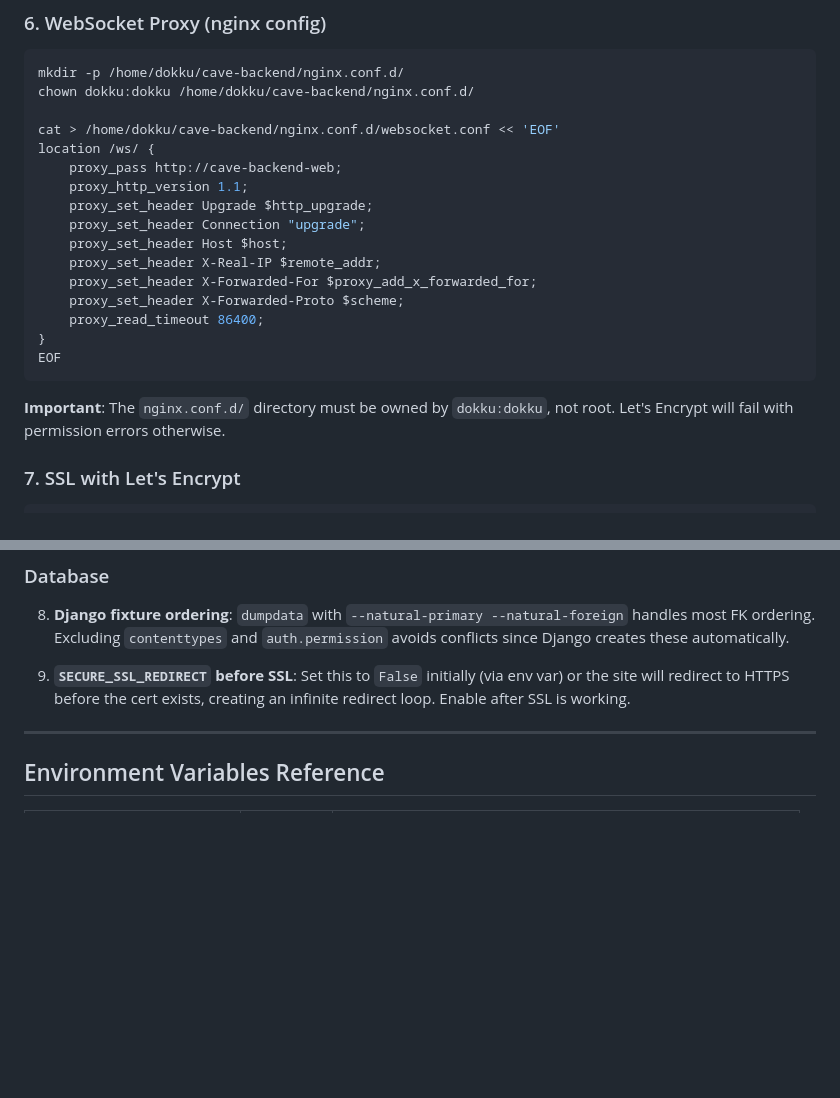
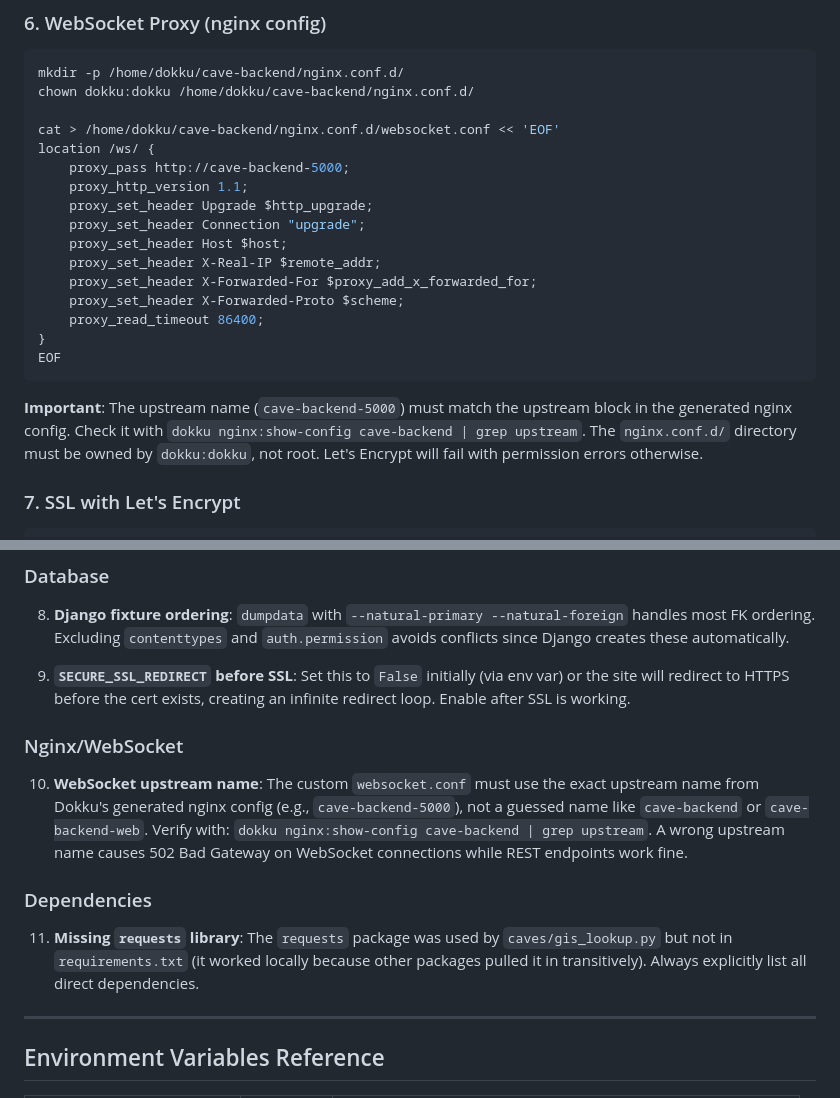
Before and after one commit to x78163/cave-backend, a Markdown page: DEPLOY.md, 2 parts joined by grey strips. Drawn GitHub-style; blank space fills up the shorter version.

Commit message:
Fix WebSocket upstream name in DEPLOY.md and add new lessons learned
Co-Authored-By: Claude Opus 4.6 <noreply@anthropic.com>

````diff
--- a/DEPLOY.md
+++ b/DEPLOY.md
@@ -90,7 +90,7 @@ chown dokku:dokku /home/dokku/cave-backend/nginx.conf.d/
 
 cat > /home/dokku/cave-backend/nginx.conf.d/websocket.conf << 'EOF'
 location /ws/ {
-    proxy_pass http://cave-backend-web;
+    proxy_pass http://cave-backend-5000;
     proxy_http_version 1.1;
     proxy_set_header Upgrade $http_upgrade;
     proxy_set_header Connection "upgrade";
@@ -103,7 +103,7 @@ location /ws/ {
 EOF
 ```
 
-**Important**: The `nginx.conf.d/` directory must be owned by `dokku:dokku`, not root. Let's Encrypt will fail with permission errors otherwise.
+**Important**: The upstream name (`cave-backend-5000`) must match the upstream block in the generated nginx config. Check it with `dokku nginx:show-config cave-backend | grep upstream`. The `nginx.conf.d/` directory must be owned by `dokku:dokku`, not root. Let's Encrypt will fail with permission errors otherwise.
 
 ### 7. SSL with Let's Encrypt
 
@@ -325,6 +325,14 @@ ssh root@178.156.149.31 "dokku run cave-backend python manage.py loaddata /tmp/s
 
 9. **`SECURE_SSL_REDIRECT` before SSL**: Set this to `False` initially (via env var) or the site will redirect to HTTPS before the cert exists, creating an infinite redirect loop. Enable after SSL is working.
 
+### Nginx/WebSocket
+
+10. **WebSocket upstream name**: The custom `websocket.conf` must use the exact upstream name from Dokku's generated nginx config (e.g., `cave-backend-5000`), not a guessed name like `cave-backend` or `cave-backend-web`. Verify with: `dokku nginx:show-config cave-backend | grep upstream`. A wrong upstream name causes 502 Bad Gateway on WebSocket connections while REST endpoints work fine.
+
+### Dependencies
+
+11. **Missing `requests` library**: The `requests` package was used by `caves/gis_lookup.py` but not in `requirements.txt` (it worked locally because other packages pulled it in transitively). Always explicitly list all direct dependencies.
+
 ---
 
 ## Environment Variables Reference
````
